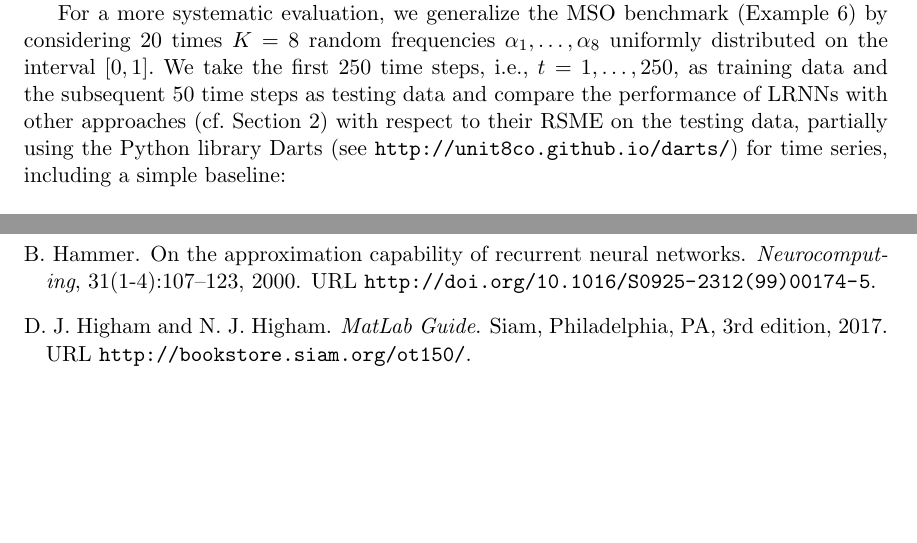
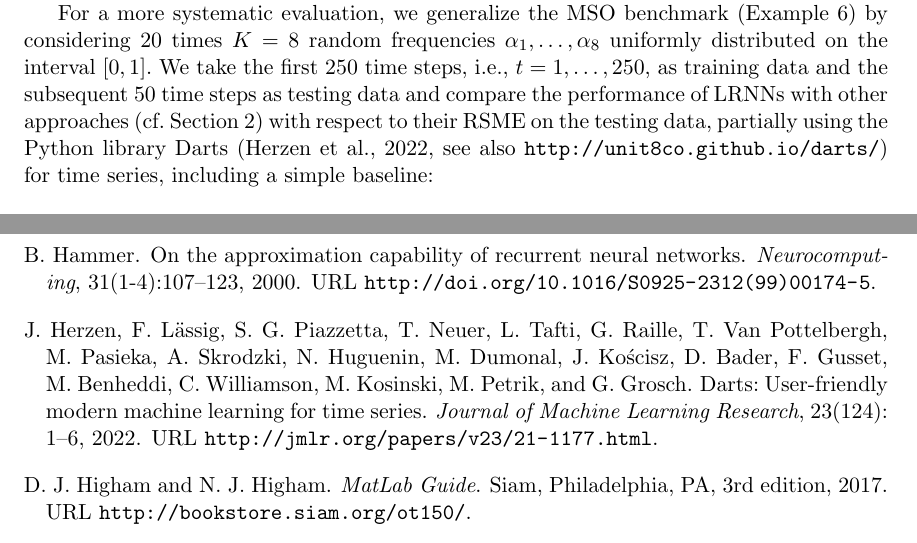
Before and after one commit to OliverObst/decorating, a LaTeX paper (paper/recupred.tex): two parts of pages 25 and 36 of 40 before the commit and two parts of pages 25 and 36 of 41 after it, joined at a grey line, cut so that both start at the same text, the shorter picture padded with empty space. Compiled offline with pdfLaTeX.

Commit message:
added reference to darts

```diff
--- a/paper/recupred.tex
+++ b/paper/recupred.tex
@@ -1457,7 +1457,7 @@ uniformly distributed on the interval $[0,1]$. We take the first $250$ time
 steps, i.e., $t=1,\dots,250$, as training data and the subsequent $50$ time
 steps as testing data and compare the performance of LRNNs with other approaches
 (cf. \cref{related}) with respect to their RSME on the testing data, partially
-using the Python library Darts (see \url{http://unit8co.github.io/darts/}) for
+using the Python library Darts \citep[see also \url{http://unit8co.github.io/darts/}]{HLPN+22}  for
 time series, including a simple baseline:
 
 \begin{itemize}
```
